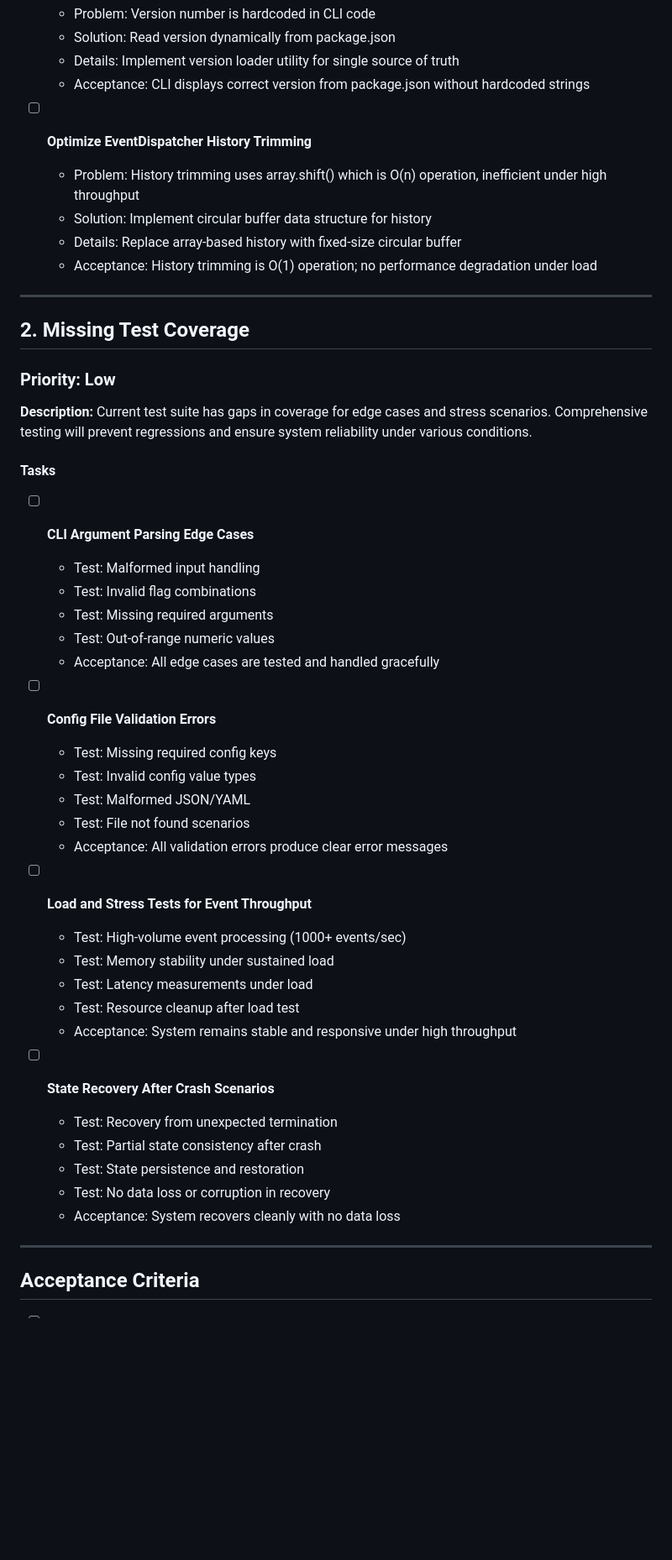
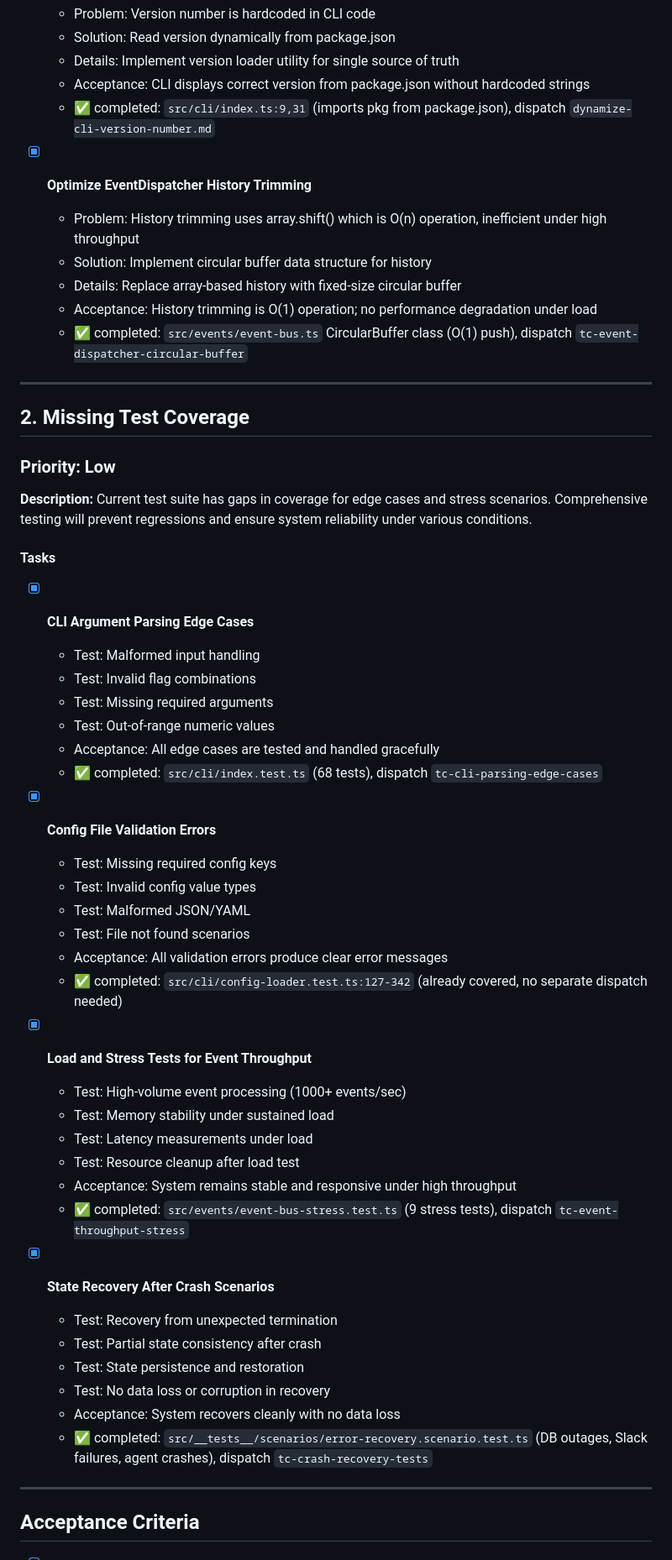
Before and after one commit to elicoon/traffic-control, a Markdown page: docs/backlog/phase5-followup-improvements.md, the part around one of its changes. Shown at 84% size. Rendered like a GitHub page; blank space fills up the shorter version.

```diff
--- a/docs/backlog/phase5-followup-improvements.md
+++ b/docs/backlog/phase5-followup-improvements.md
@@ -37,12 +56,14 @@ Several critical issues were identified during Phase 4 code review that require
   - Solution: Read version dynamically from package.json
   - Details: Implement version loader utility for single source of truth
   - Acceptance: CLI displays correct version from package.json without hardcoded strings
+  - ✅ completed: `src/cli/index.ts:9,31` (imports pkg from package.json), dispatch `dynamize-cli-version-number.md`
 
-- [ ] **Optimize EventDispatcher History Trimming**
+- [x] **Optimize EventDispatcher History Trimming**
   - Problem: History trimming uses array.shift() which is O(n) operation, inefficient under high throughput
   - Solution: Implement circular buffer data structure for history
   - Details: Replace array-based history with fixed-size circular buffer
   - Acceptance: History trimming is O(1) operation; no performance degradation under load
+  - ✅ completed: `src/events/event-bus.ts` CircularBuffer class (O(1) push), dispatch `tc-event-dispatcher-circular-buffer`
 
 ---
 
@@ -55,33 +76,37 @@ Current test suite has gaps in coverage for edge cases and stress scenarios. Com
 
 #### Tasks
 
-- [ ] **CLI Argument Parsing Edge Cases**
+- [x] **CLI Argument Parsing Edge Cases**
   - Test: Malformed input handling
   - Test: Invalid flag combinations
   - Test: Missing required arguments
   - Test: Out-of-range numeric values
   - Acceptance: All edge cases are tested and handled gracefully
+  - ✅ completed: `src/cli/index.test.ts` (68 tests), dispatch `tc-cli-parsing-edge-cases`
 
-- [ ] **Config File Validation Errors**
+- [x] **Config File Validation Errors**
   - Test: Missing required config keys
   - Test: Invalid config value types
   - Test: Malformed JSON/YAML
   - Test: File not found scenarios
   - Acceptance: All validation errors produce clear error messages
+  - ✅ completed: `src/cli/config-loader.test.ts:127-342` (already covered, no separate dispatch needed)
 
-- [ ] **Load and Stress Tests for Event Throughput**
+- [x] **Load and Stress Tests for Event Throughput**
   - Test: High-volume event processing (1000+ events/sec)
   - Test: Memory stability under sustained load
   - Test: Latency measurements under load
   - Test: Resource cleanup after load test
   - Acceptance: System remains stable and responsive under high throughput
+  - ✅ completed: `src/events/event-bus-stress.test.ts` (9 stress tests), dispatch `tc-event-throughput-stress`
 
-- [ ] **State Recovery After Crash Scenarios**
+- [x] **State Recovery After Crash Scenarios**
   - Test: Recovery from unexpected termination
   - Test: Partial state consistency after crash
   - Test: State persistence and restoration
   - Test: No data loss or corruption in recovery
   - Acceptance: System recovers cleanly with no data loss
+  - ✅ completed: `src/__tests__/scenarios/error-recovery.scenario.test.ts` (DB outages, Slack failures, agent crashes), dispatch `tc-crash-recovery-tests`
 
 ---
 
```
Also changed, not shown: other parts of docs/backlog/phase5-followup-improvements.md (+27 -8 lines).
